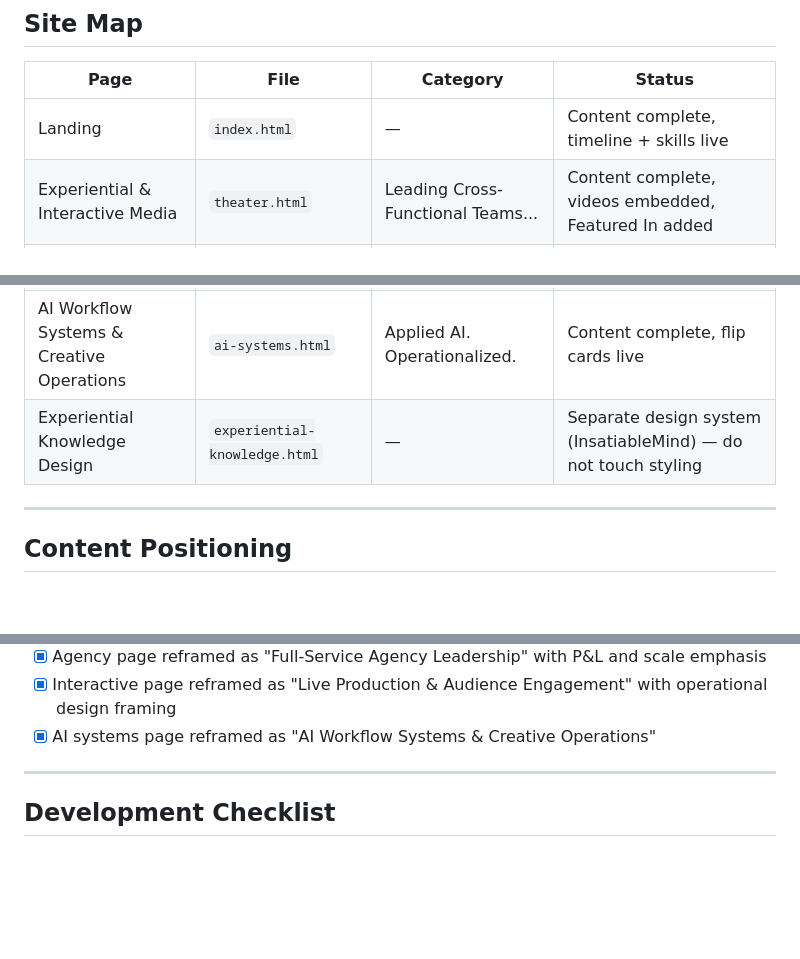
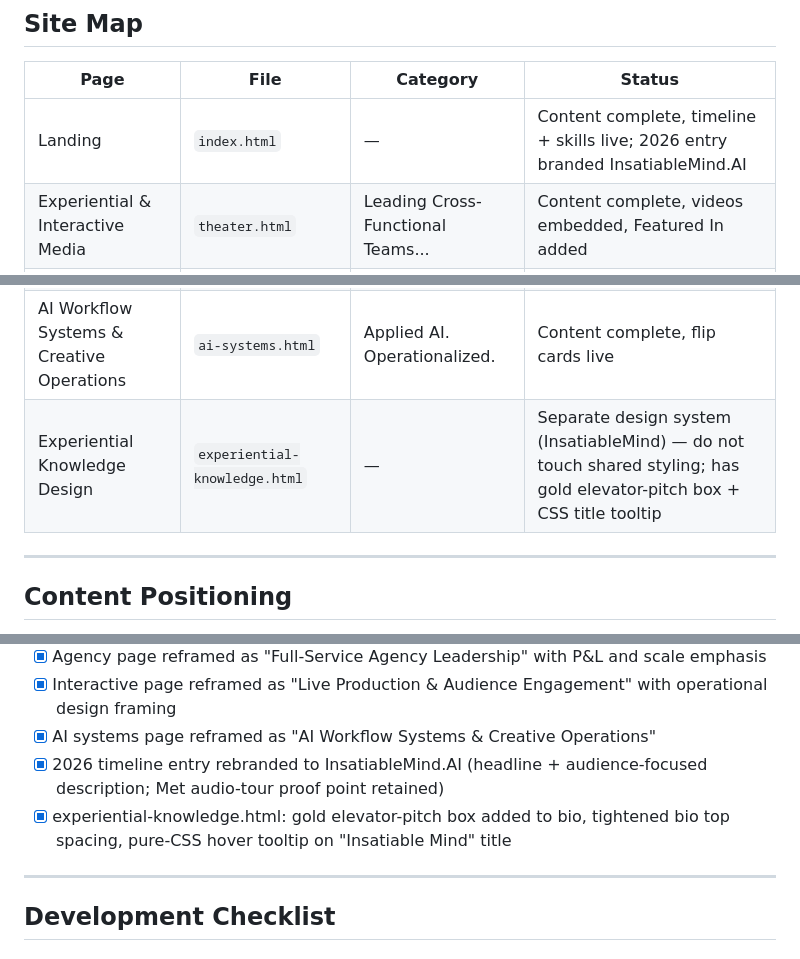
Before and after one commit to pbai1111/kathrynjones-ai, a Markdown page: workflow.md, 3 parts joined by grey strips. Drawn GitHub-style; blank space fills up the shorter version.

Commit message:
Update workflow.md to reflect InsatiableMind rebrand and bio changes
Co-Authored-By: Claude Opus 4.8 (1M context) <noreply@anthropic.com>

```diff
--- a/workflow.md
+++ b/workflow.md
@@ -4,12 +4,12 @@
 
 | Page | File | Category | Status |
 |------|------|----------|--------|
-| Landing | `index.html` | — | Content complete, timeline + skills live |
+| Landing | `index.html` | — | Content complete, timeline + skills live; 2026 entry branded InsatiableMind.AI |
 | Experiential & Interactive Media | `theater.html` | Leading Cross-Functional Teams... | Content complete, videos embedded, Featured In added |
 | Full-Service Agency Leadership | `agency.html` | Leading Cross-Functional Teams... | Content complete, client logos live |
 | Live Production & Audience Engagement | `interactive.html` | Leading Cross-Functional Teams... | Content complete, video embedded |
 | AI Workflow Systems & Creative Operations | `ai-systems.html` | Applied AI. Operationalized. | Content complete, flip cards live |
-| Experiential Knowledge Design | `experiential-knowledge.html` | — | Separate design system (InsatiableMind) — do not touch styling |
+| Experiential Knowledge Design | `experiential-knowledge.html` | — | Separate design system (InsatiableMind) — do not touch shared styling; has gold elevator-pitch box + CSS title tooltip |
 
 ---
 
@@ -104,6 +104,8 @@ This is the **corporate version** of the site, repositioned from projectbased.ai
 - [x] Agency page reframed as "Full-Service Agency Leadership" with P&L and scale emphasis
 - [x] Interactive page reframed as "Live Production & Audience Engagement" with operational design framing
 - [x] AI systems page reframed as "AI Workflow Systems & Creative Operations"
+- [x] 2026 timeline entry rebranded to InsatiableMind.AI (headline + audience-focused description; Met audio-tour proof point retained)
+- [x] experiential-knowledge.html: gold elevator-pitch box added to bio, tightened bio top spacing, pure-CSS hover tooltip on "Insatiable Mind" title
 
 ---
 
```
